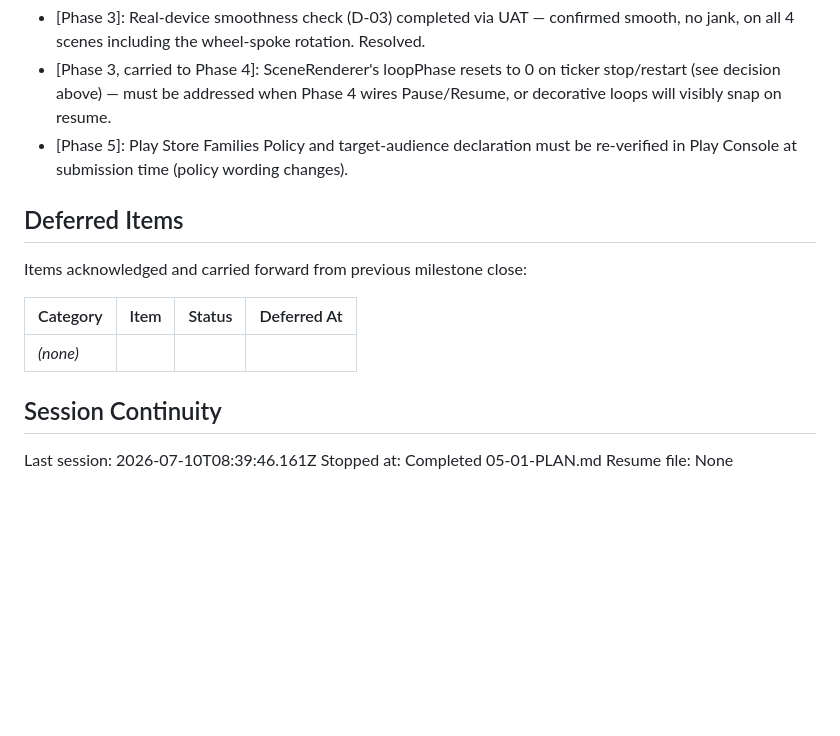
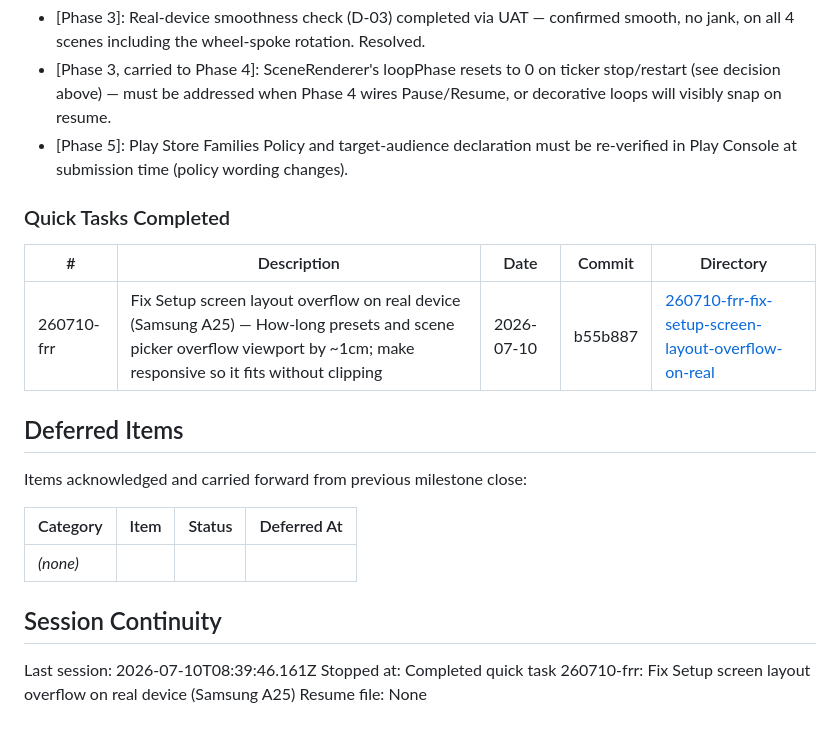
Before and after one commit to reiteristvan/zual, a Markdown page: .planning/STATE.md, the part around the change. GitHub-like rendering; blank space fills up the shorter version.

Commit message:
docs(quick-260710-frr): Fix Setup screen layout overflow on real device (Samsung A25)

```diff
--- a/.planning/STATE.md
+++ b/.planning/STATE.md
@@ -104,6 +104,12 @@ None yet.
 - [Phase 3, carried to Phase 4]: SceneRenderer's loopPhase resets to 0 on ticker stop/restart (see decision above) — must be addressed when Phase 4 wires Pause/Resume, or decorative loops will visibly snap on resume.
 - [Phase 5]: Play Store Families Policy and target-audience declaration must be re-verified in Play Console at submission time (policy wording changes).
 
+### Quick Tasks Completed
+
+| # | Description | Date | Commit | Directory |
+|---|-------------|------|--------|-----------|
+| 260710-frr | Fix Setup screen layout overflow on real device (Samsung A25) — How-long presets and scene picker overflow viewport by ~1cm; make responsive so it fits without clipping | 2026-07-10 | b55b887 | [260710-frr-fix-setup-screen-layout-overflow-on-real](./quick/260710-frr-fix-setup-screen-layout-overflow-on-real/) |
+
 ## Deferred Items
 
 Items acknowledged and carried forward from previous milestone close:
@@ -115,5 +121,5 @@ Items acknowledged and carried forward from previous milestone close:
 ## Session Continuity
 
 Last session: 2026-07-10T08:39:46.161Z
-Stopped at: Completed 05-01-PLAN.md
+Stopped at: Completed quick task 260710-frr: Fix Setup screen layout overflow on real device (Samsung A25)
 Resume file: None
```
